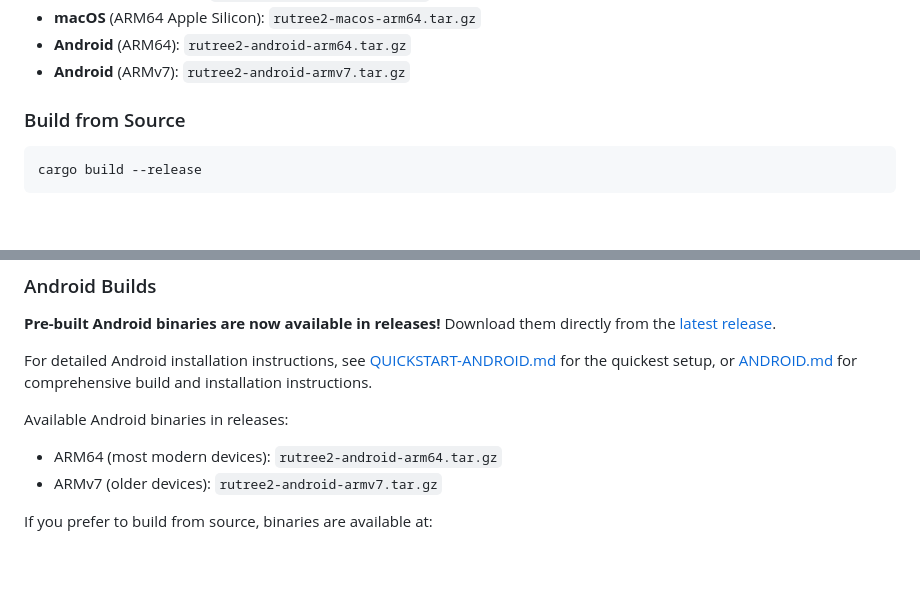
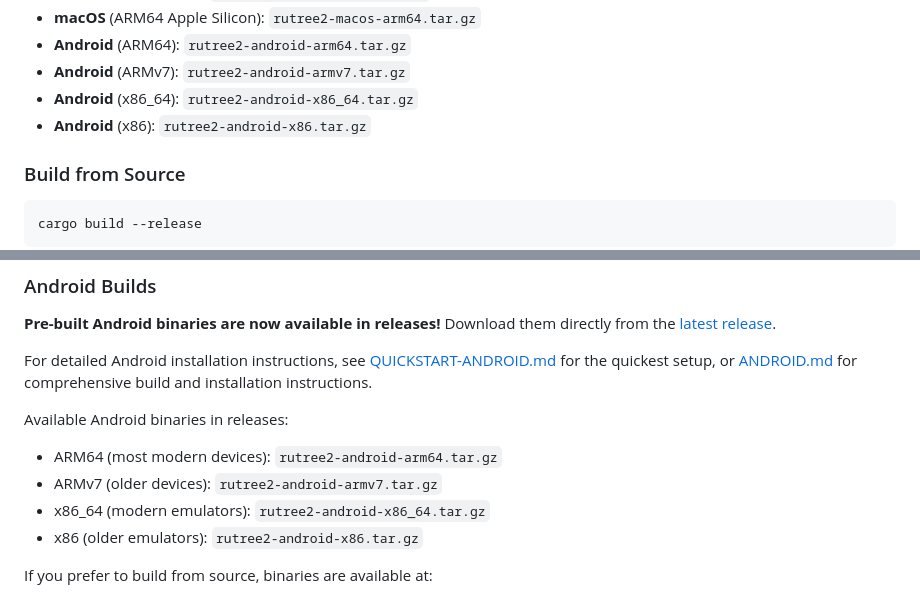
Before and after one commit to npequeux/rutree2, a Markdown page: README.md, 2 parts joined by grey strips. Rendered like a GitHub page; blank space fills up the shorter version.

Commit message:
Update README to reflect all 4 Android architectures in releases
Co-authored-by: npequeux <44464592+npequeux@users.noreply.github.com>

```diff
--- a/README.md
+++ b/README.md
@@ -42,6 +42,8 @@ Available platforms:
 - **macOS** (ARM64 Apple Silicon): `rutree2-macos-arm64.tar.gz`
 - **Android** (ARM64): `rutree2-android-arm64.tar.gz`
 - **Android** (ARMv7): `rutree2-android-armv7.tar.gz`
+- **Android** (x86_64): `rutree2-android-x86_64.tar.gz`
+- **Android** (x86): `rutree2-android-x86.tar.gz`
 
 ### Build from Source
 
@@ -72,6 +74,8 @@ For detailed Android installation instructions, see [QUICKSTART-ANDROID.md](QUIC
 Available Android binaries in releases:
 - ARM64 (most modern devices): `rutree2-android-arm64.tar.gz`
 - ARMv7 (older devices): `rutree2-android-armv7.tar.gz`
+- x86_64 (modern emulators): `rutree2-android-x86_64.tar.gz`
+- x86 (older emulators): `rutree2-android-x86.tar.gz`
 
 If you prefer to build from source, binaries are available at:
 - ARM64: `target/aarch64-linux-android/release/rutree2`
```
